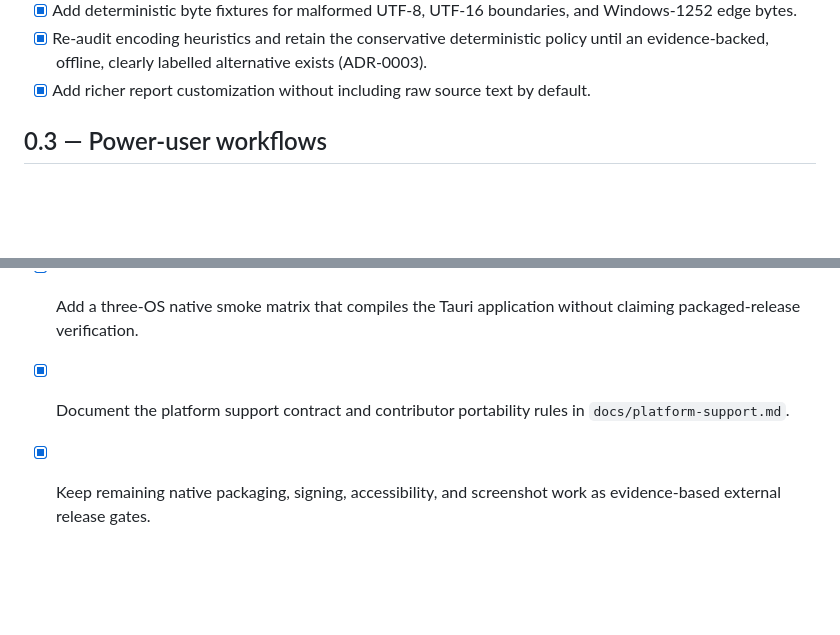
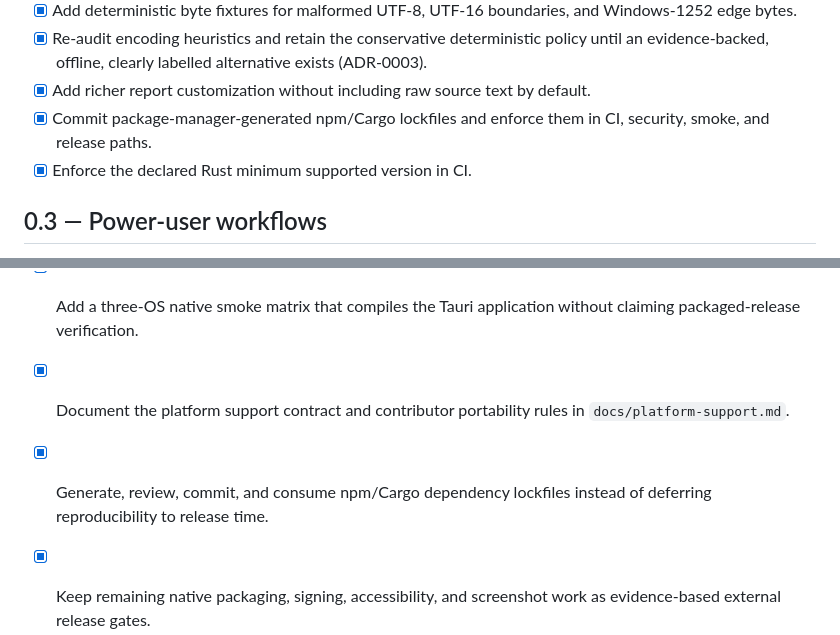
Before and after one commit to sanskarIN/textlens, a Markdown page: ROADMAP.md, 2 parts joined by grey strips. GitHub-like rendering; blank space fills up the shorter version.

Commit message:
docs: close dependency reproducibility roadmap gap

```diff
--- a/ROADMAP.md
+++ b/ROADMAP.md
@@ -28,6 +28,8 @@ The roadmap favors coherent, testable improvements over feature-count inflation.
 - [x] Add deterministic byte fixtures for malformed UTF-8, UTF-16 boundaries, and Windows-1252 edge bytes.
 - [x] Re-audit encoding heuristics and retain the conservative deterministic policy until an evidence-backed, offline, clearly labelled alternative exists (ADR-0003).
 - [x] Add richer report customization without including raw source text by default.
+- [x] Commit package-manager-generated npm/Cargo lockfiles and enforce them in CI, security, smoke, and release paths.
+- [x] Enforce the declared Rust minimum supported version in CI.
 
 ## 0.3 — Power-user workflows
 
@@ -55,4 +57,5 @@ The roadmap favors coherent, testable improvements over feature-count inflation.
 - [x] Keep release tag/version and checksum integrity tooling in the release path.
 - [x] Add a three-OS native smoke matrix that compiles the Tauri application without claiming packaged-release verification.
 - [x] Document the platform support contract and contributor portability rules in `docs/platform-support.md`.
+- [x] Generate, review, commit, and consume npm/Cargo dependency lockfiles instead of deferring reproducibility to release time.
 - [x] Keep remaining native packaging, signing, accessibility, and screenshot work as evidence-based external release gates.
```
